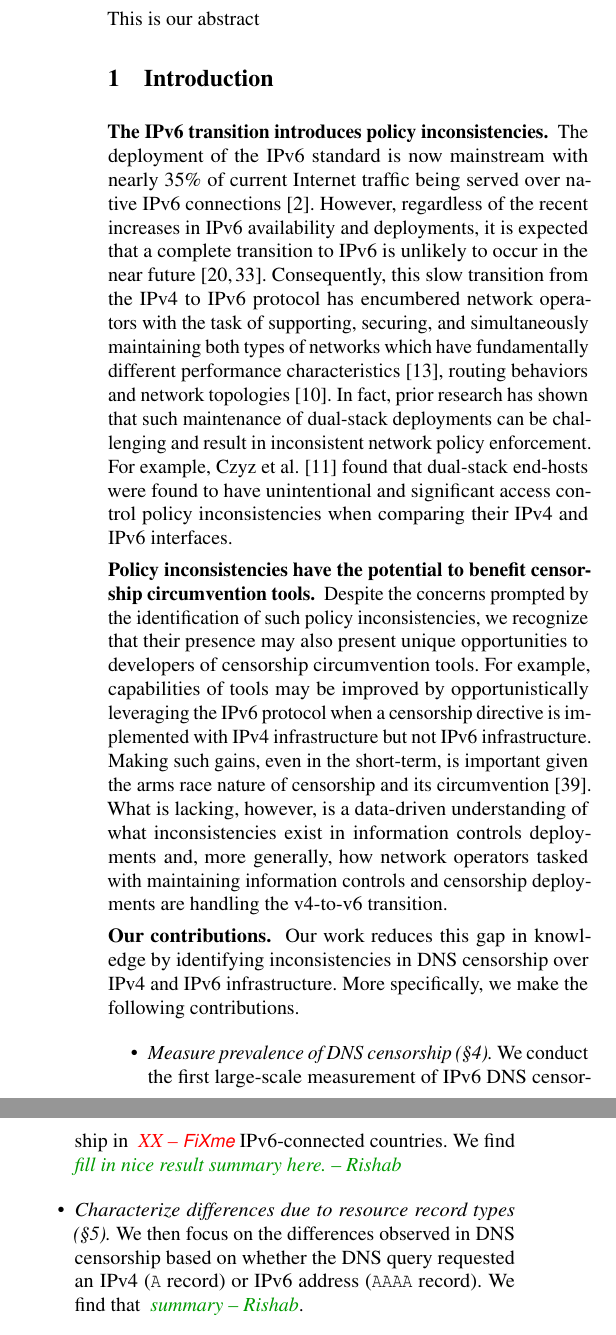
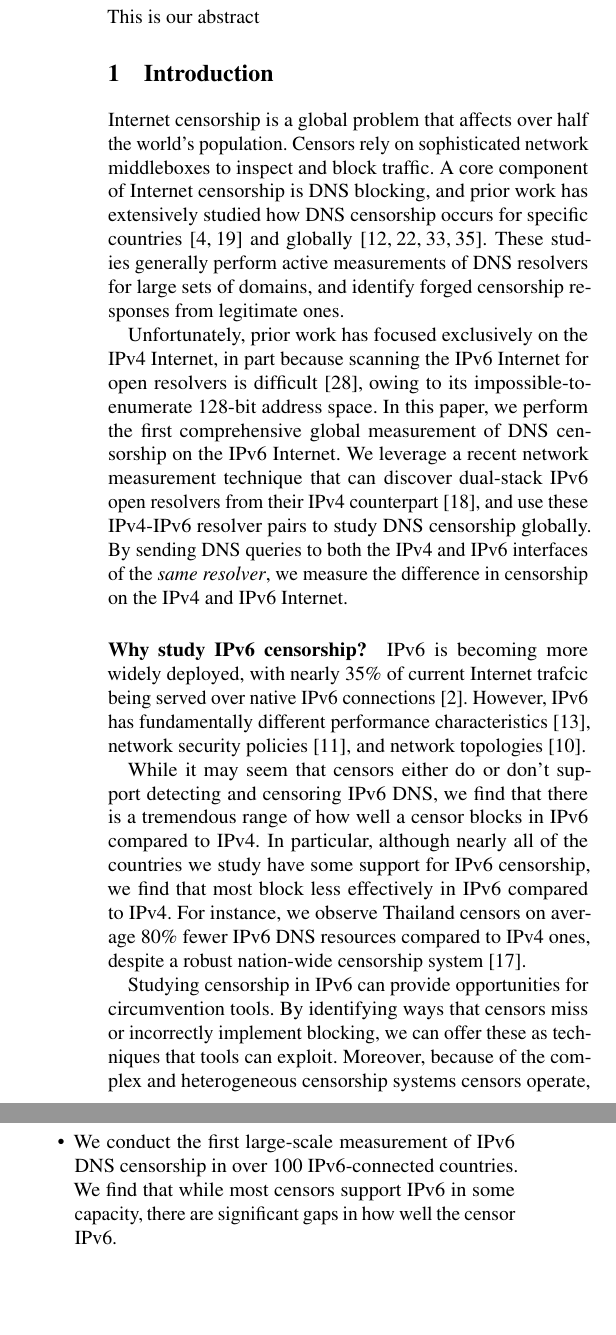
Before and after one commit to timartiny/v4vsv6, a LaTeX paper (paper/main.tex, which reads paper/introduction.tex): two parts of the columns of page 1 of 17, joined at a grey line, cut so that both start at the same text, the shorter picture padded with empty space. Compiled offline with pdfLaTeX; a LaTeX package or settings file that is missing is left out.

Commit message:
intro pass

```diff
--- a/paper/introduction.tex
+++ b/paper/introduction.tex
@@ -1,2 +1,49 @@
 \section{Introduction}\label{sec:intro}
 
+Internet censorship is a global problem that affects over half the world's
+population. Censors rely on sophisticated network middleboxes to inspect and
+block traffic. A core component of Internet censorship is DNS blocking, and
+prior work has extensively studied how DNS censorship occurs for specific
+countries~\cite{Anonymous2020:TripletCensors,USESEC21:GFWatch} and
+globally~\cite{kuhrer2015going,dagon2008corrupted,pearce2017global,scott2016satellite}.
+%
+%\cite{kuhrer2015going,Anonymous2020:TripletCensors,USESEC21:GFWatch,dagon2008corrupted,pearce2017global,scott2016satellite}.
+These studies generally perform active measurements of DNS resolvers for large
+sets of domains, and identify forged censorship responses from legitimate ones.
+
+Unfortunately, prior work has focused exclusively on the IPv4 Internet, in part
+because scanning the IPv6 Internet for open resolvers is
+difficult~\cite{murdock2017target}, owing to its impossible-to-enumerate 128-bit
+address space.
+%
+In this paper, we perform the first comprehensive global measurement of DNS
+censorship on the IPv6 Internet. We leverage a recent network measurement
+technique that can discover dual-stack IPv6 open resolvers from their IPv4
+counterpart~\cite{hendriks2017potential}, and use these IPv4-IPv6 resolver pairs
+to study DNS censorship globally. By sending DNS queries to both the IPv4 and IPv6
+interfaces of the \emph{same resolver}, we measure the difference in
+censorship on the IPv4 and IPv6 Internet.
+
+
+\paragraph{Why study IPv6 censorship?}
+IPv6 is becoming more widely deployed, with nearly 35\% of current Internet
+trafcic being served over native IPv6 connections~\cite{Google-IPv6}. However,
+IPv6 has fundamentally different performance
+characteristics~\cite{Dhamdhere-IMC2012}, network security
+policies~\cite{Czyz-NDSS2016}, and network topologies~\cite{Czyz-SIGCOMM2014}.
+
+While it may seem that censors either do or don't support detecting and
+censoring IPv6 DNS, we find that there is a tremendous range of how well a
+censor blocks in IPv6 compared to IPv4.
+%
+In particular, although nearly all of the countries we study have some support
+for IPv6 censorship, we find that most block less effectively in IPv6 compared
+to IPv4. For instance, we observe Thailand censors on average 80\% fewer IPv6 DNS
+resources compared to IPv4 ones, despite a robust nation-wide censorship
+system~\cite{gebhart2017internet}.
+
+
+Studying censorship in IPv6 can provide opportunities for circumvention tools.
+By identifying ways that censors miss or incorrectly implement blocking, we can
+offer these as techniques that tools can exploit. Moreover, because of the
+complex and heterogeneous censorship systems censors operate, many of these
@@ -2,0 +56,14 @@
+\paragraph{Findings}
+- Clear bias toward IPv4, though most censors have some v6 capabilities
+\fixme{more}
+
+
+\paragraph{Contributions}
+
+\begin{itemize}
+    \item
+    %We perform the first comprehensive study on IPv6 DNS censorship
+    We conduct the first large-scale measurement of IPv6 DNS censorship in
+    over 100~IPv6-connected countries. %We find \rnnote{fill in nice result summary here.}
+    We find that while most censors support IPv6 in some capacity, there are
+                significant gaps in how well the censor IPv6.
@@ -3,3 +85,20 @@
+\end{itemize}
+
+Taken all together, this study provides a first look at IPv6 DNS censorship and
+the policy gaps that arise from the IPv6 transition.
+
+
+% Censorship is bad
+% Censorship measurements don't hurt
+% We study censorship in the context of IPv6. Why?
+% -Not all or nothing: censors can deploy v6 blocking, but be worse at it
+% -Not short term: censors may have to invest significant resources to be better
+% -Given above, circumvention tools can benefit
+% High level takeaways: some censors bad at IPv6
+% -Clear bias toward IPv4, though most censors have some IPv6 capabilities
+% -
+
+\if0
 %% hook
 \para{The IPv6 transition introduces policy inconsistencies.}
 The deployment of the IPv6 standard is now mainstream with nearly 35\% of
```
Also changed, not shown: paper/censorship.bib (+9 -0 lines), paper/introduction.tex (23 more changed lines).
